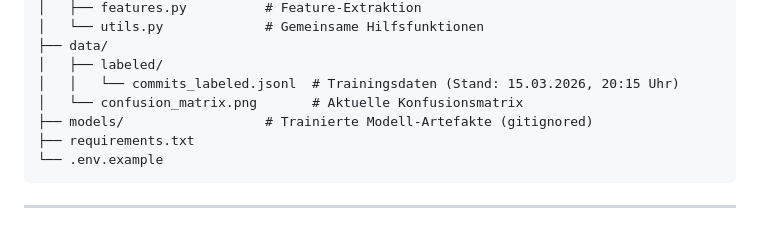
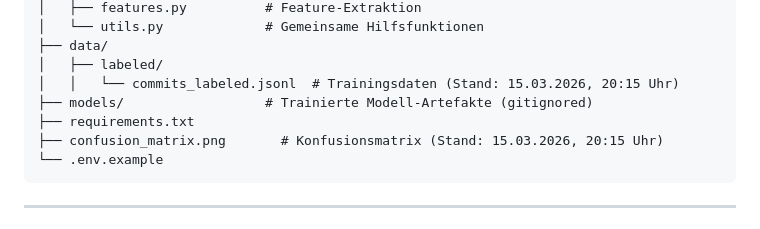
Before and after one commit to Avupius/smart-changelog-generator, a Markdown page: README.md, the part around the change. Drawn GitHub-style.

Commit message:
Update confusion_matrix.png description in README

````diff
--- a/README.md
+++ b/README.md
@@ -249,9 +249,9 @@ smart-changelog-generator/
 ├── data/
 │   ├── labeled/
 │   │   └── commits_labeled.jsonl  # Trainingsdaten (Stand: 15.03.2026, 20:15 Uhr)
-│   └── confusion_matrix.png       # Aktuelle Konfusionsmatrix
 ├── models/                  # Trainierte Modell-Artefakte (gitignored)
 ├── requirements.txt
+├── confusion_matrix.png       # Konfusionsmatrix (Stand: 15.03.2026, 20:15 Uhr)
 └── .env.example
 ```
 
````
